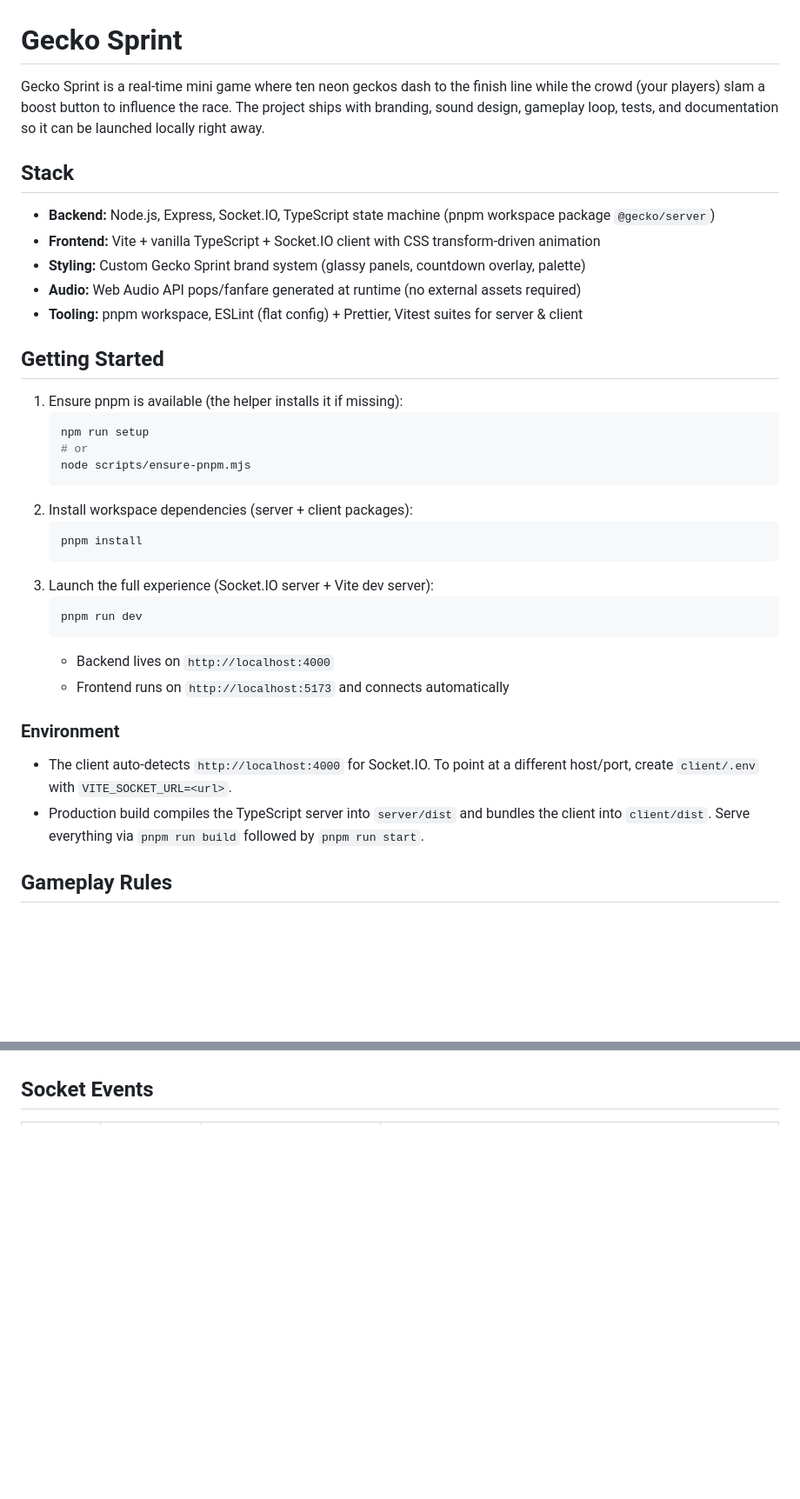
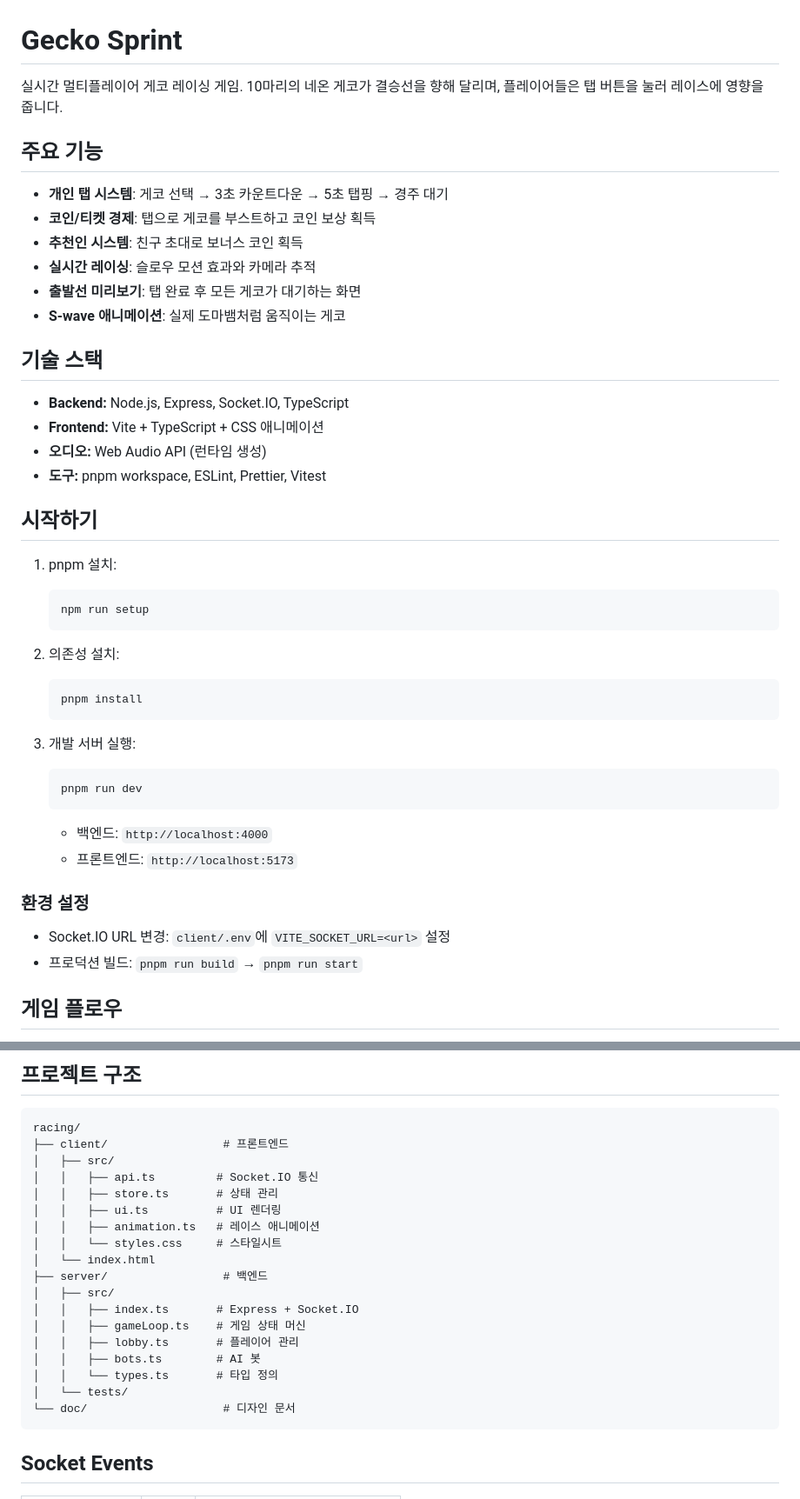
Before and after one commit to EnmanyProject/racing, a Markdown page: README.md, 2 parts joined by grey strips. Shown at 87% size. GitHub-like rendering; blank space fills up the shorter version.

Commit message:
README.md 한글 문서로 업데이트
- 프로젝트 설명 한글화
- 최신 기능 문서화 (개인 탭 시스템, 경제 시스템 등)
- 게임 플로우 및 레이스 규칙 설명
- 프로젝트 구조 추가

Co-Authored-By: Claude Opus 4.5 <noreply@anthropic.com>

````diff
--- a/README.md
+++ b/README.md
@@ -1,38 +1,46 @@
 # Gecko Sprint
 
-Gecko Sprint is a real-time mini game where ten neon geckos dash to the finish line while the crowd (your players) slam a boost button to influence the race. The project ships with branding, sound design, gameplay loop, tests, and documentation so it can be launched locally right away.
+실시간 멀티플레이어 게코 레이싱 게임. 10마리의 네온 게코가 결승선을 향해 달리며, 플레이어들은 탭 버튼을 눌러 레이스에 영향을 줍니다.
 
-## Stack
+## 주요 기능
 
-- **Backend:** Node.js, Express, Socket.IO, TypeScript state machine (pnpm workspace package `@gecko/server`)
-- **Frontend:** Vite + vanilla TypeScript + Socket.IO client with CSS transform-driven animation
-- **Styling:** Custom Gecko Sprint brand system (glassy panels, countdown overlay, palette)
-- **Audio:** Web Audio API pops/fanfare generated at runtime (no external assets required)
-- **Tooling:** pnpm workspace, ESLint (flat config) + Prettier, Vitest suites for server & client
+- **개인 탭 시스템**: 게코 선택 → 3초 카운트다운 → 5초 탭핑 → 경주 대기
+- **코인/티켓 경제**: 탭으로 게코를 부스트하고 코인 보상 획득
+- **추천인 시스템**: 친구 초대로 보너스 코인 획득
+- **실시간 레이싱**: 슬로우 모션 효과와 카메라 추적
+- **출발선 미리보기**: 탭 완료 후 모든 게코가 대기하는 화면
+- **S-wave 애니메이션**: 실제 도마뱀처럼 움직이는 게코
 
-## Getting Started
+## 기술 스택
 
-1. Ensure pnpm is available (the helper installs it if missing):
+- **Backend:** Node.js, Express, Socket.IO, TypeScript
+- **Frontend:** Vite + TypeScript + CSS 애니메이션
+- **오디오:** Web Audio API (런타임 생성)
+- **도구:** pnpm workspace, ESLint, Prettier, Vitest
+
+## 시작하기
+
+1. pnpm 설치:
    ```bash
    npm run setup
-   # or
-   node scripts/ensure-pnpm.mjs
    ```
-2. Install workspace dependencies (server + client packages):
+
+2. 의존성 설치:
    ```bash
    pnpm install
    ```
-3. Launch the full experience (Socket.IO server + Vite dev server):
+
+3. 개발 서버 실행:
    ```bash
    pnpm run dev
    ```
-   - Backend lives on `http://localhost:4000`
-   - Frontend runs on `http://localhost:5173` and connects automatically
+   - 백엔드: `http://localhost:4000`
+   - 프론트엔드: `http://localhost:5173`
 
-### Environment
+### 환경 설정
 
-- The client auto-detects `http://localhost:4000` for Socket.IO. To point at a different host/port, create `client/.env` with `VITE_SOCKET_URL=<url>`.
-- Production build compiles the TypeScript server into `server/dist` and bundles the client into `client/dist`. Serve everything via `pnpm run build` followed by `pnpm run start`.
+- Socket.IO URL 변경: `client/.env`에 `VITE_SOCKET_URL=<url>` 설정
+- 프로덕션 빌드: `pnpm run build` → `pnpm run start`
 
-## Gameplay Rules
+## 게임 플로우
 
@@ -98,3 +87,25 @@ Enjoy sprinting with the geckos!
+## 프로젝트 구조
+
+```
+racing/
+├── client/                 # 프론트엔드
+│   ├── src/
+│   │   ├── api.ts         # Socket.IO 통신
+│   │   ├── store.ts       # 상태 관리
+│   │   ├── ui.ts          # UI 렌더링
+│   │   ├── animation.ts   # 레이스 애니메이션
+│   │   └── styles.css     # 스타일시트
+│   └── index.html
+├── server/                 # 백엔드
+│   ├── src/
+│   │   ├── index.ts       # Express + Socket.IO
+│   │   ├── gameLoop.ts    # 게임 상태 머신
+│   │   ├── lobby.ts       # 플레이어 관리
+│   │   ├── bots.ts        # AI 봇
+│   │   └── types.ts       # 타입 정의
+│   └── tests/
+└── doc/                    # 디자인 문서
+```
 
 ## Socket Events
 
````
Also changed, not shown: other parts of README.md (+52 -64 lines).
